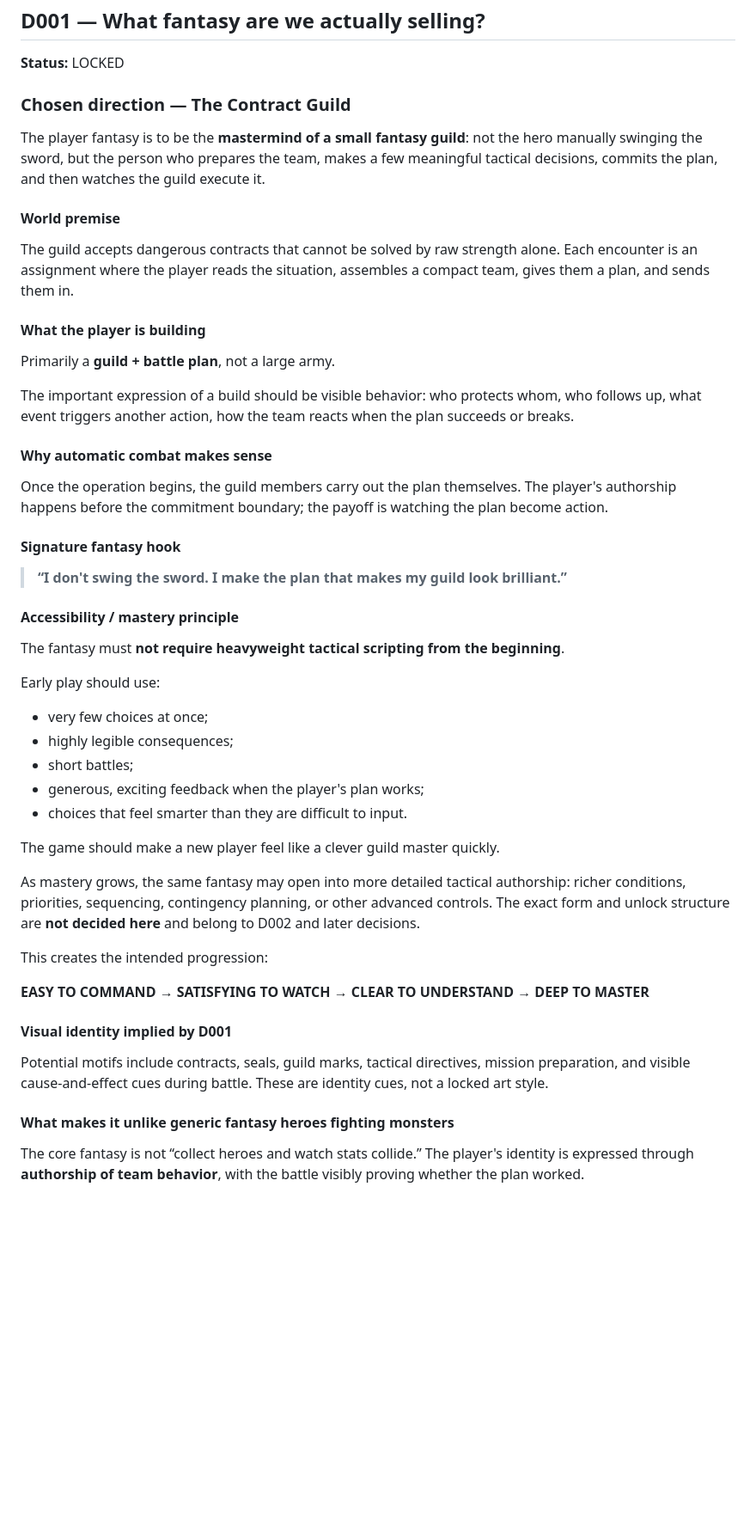
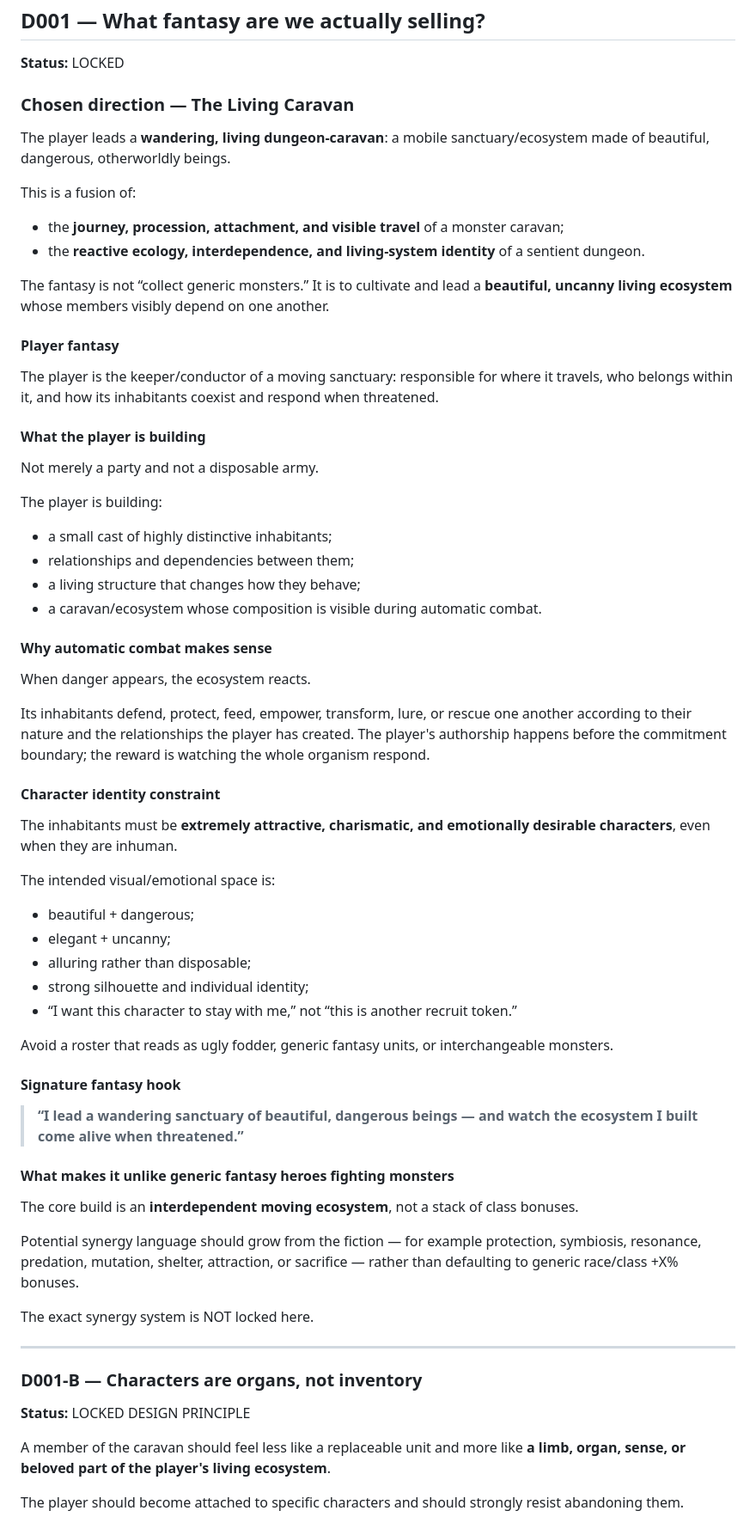
Before and after one commit to jbseo-commits/project-guildfall, a Markdown page: docs/DECISIONS.md, the part around one of its changes. Shown at 86% size. Rendered like a GitHub page; blank space fills up the shorter version.

Commit message:
Revise D001 to living caravan ecosystem and lock character attachment principle

```diff
--- a/docs/DECISIONS.md
+++ b/docs/DECISIONS.md
@@ -19,44 +19,61 @@ Use PixiJS + Vite for the first web/mobile prototype. This is a prototype techno
 ## D001 — What fantasy are we actually selling?
 **Status:** LOCKED
 
-### Chosen direction — The Contract Guild
+### Chosen direction — The Living Caravan
 
-The player fantasy is to be the **mastermind of a small fantasy guild**: not the hero manually swinging the sword, but the person who prepares the team, makes a few meaningful tactical decisions, commits the plan, and then watches the guild execute it.
+The player leads a **wandering, living dungeon-caravan**: a mobile sanctuary/ecosystem made of beautiful, dangerous, otherworldly beings.
 
-#### World premise
-The guild accepts dangerous contracts that cannot be solved by raw strength alone. Each encounter is an assignment where the player reads the situation, assembles a compact team, gives them a plan, and sends them in.
+This is a fusion of:
+- the **journey, procession, attachment, and visible travel** of a monster caravan;
+- the **reactive ecology, interdependence, and living-system identity** of a sentient dungeon.
+
+The fantasy is not “collect generic monsters.” It is to cultivate and lead a **beautiful, uncanny living ecosystem** whose members visibly depend on one another.
+
+#### Player fantasy
+The player is the keeper/conductor of a moving sanctuary: responsible for where it travels, who belongs within it, and how its inhabitants coexist and respond when threatened.
 
 #### What the player is building
-Primarily a **guild + battle plan**, not a large army.
+Not merely a party and not a disposable army.
 
-The important expression of a build should be visible behavior: who protects whom, who follows up, what event triggers another action, how the team reacts when the plan succeeds or breaks.
+The player is building:
+- a small cast of highly distinctive inhabitants;
+- relationships and dependencies between them;
+- a living structure that changes how they behave;
+- a caravan/ecosystem whose composition is visible during automatic combat.
 
 #### Why automatic combat makes sense
-Once the operation begins, the guild members carry out the plan themselves. The player's authorship happens before the commitment boundary; the payoff is watching the plan become action.
+When danger appears, the ecosystem reacts.
+
+Its inhabitants defend, protect, feed, empower, transform, lure, or rescue one another according to their nature and the relationships the player has created. The player's authorship happens before the commitment boundary; the reward is watching the whole organism respond.
+
+#### Character identity constraint
+The inhabitants must be **extremely attractive, charismatic, and emotionally desirable characters**, even when they are inhuman.
+
+The intended visual/emotional space is:
+- beautiful + dangerous;
+- elegant + uncanny;
+- alluring rather than disposable;
+- strong silhouette and individual identity;
+- “I want this character to stay with me,” not “this is another recruit token.”
+
+Avoid a roster that reads as ugly fodder, generic fantasy units, or interchangeable monsters.
 
 #### Signature fantasy hook
-> **“I don't swing the sword. I make the plan that makes my guild look brilliant.”**
-
-#### Accessibility / mastery principle
-The fantasy must **not require heavyweight tactical scripting from the beginning**.
-
-Early play should use:
-- very few choices at once;
-- highly legible consequences;
-- short battles;
-- generous, exciting feedback when the player's plan works;
-- choices that feel smarter than they are difficult to input.
-
-The game should make a new player feel like a clever guild master quickly.
-
-As mastery grows, the same fantasy may open into more detailed tactical authorship: richer conditions, priorities, sequencing, contingency planning, or other advanced controls. The exact form and unlock structure are **not decided here** and belong to D002 and later decisions.
-
-This creates the intended progression:
-
-**EASY TO COMMAND → SATISFYING TO WATCH → CLEAR TO UNDERSTAND → DEEP TO MASTER**
-
-#### Visual identity implied by D001
-Potential motifs include contracts, seals, guild marks, tactical directives, mission preparation, and visible cause-and-effect cues during battle. These are identity cues, not a locked art style.
+> **“I lead a wandering sanctuary of beautiful, dangerous beings — and watch the ecosystem I built come alive when threatened.”**
 
 #### What makes it unlike generic fantasy heroes fighting monsters
-The core fantasy is not “collect heroes and watch stats collide.” The player's identity is expressed through **authorship of team behavior**, with the battle visibly proving whether the plan worked.
+The core build is an **interdependent moving ecosystem**, not a stack of class bonuses.
+
+Potential synergy language should grow from the fiction — for example protection, symbiosis, resonance, predation, mutation, shelter, attraction, or sacrifice — rather than defaulting to generic race/class +X% bonuses.
+
+The exact synergy system is NOT locked here.
+
+---
+
+### D001-B — Characters are organs, not inventory
+**Status:** LOCKED DESIGN PRINCIPLE
+
+A member of the caravan should feel less like a replaceable unit and more like **a limb, organ, sense, or beloved part of the player's living ecosystem**.
+
+The player should become attached to specific characters and should strongly resist abandoning them.
+
```
Also changed, not shown: other parts of docs/DECISIONS.md (+33 -14 lines).
